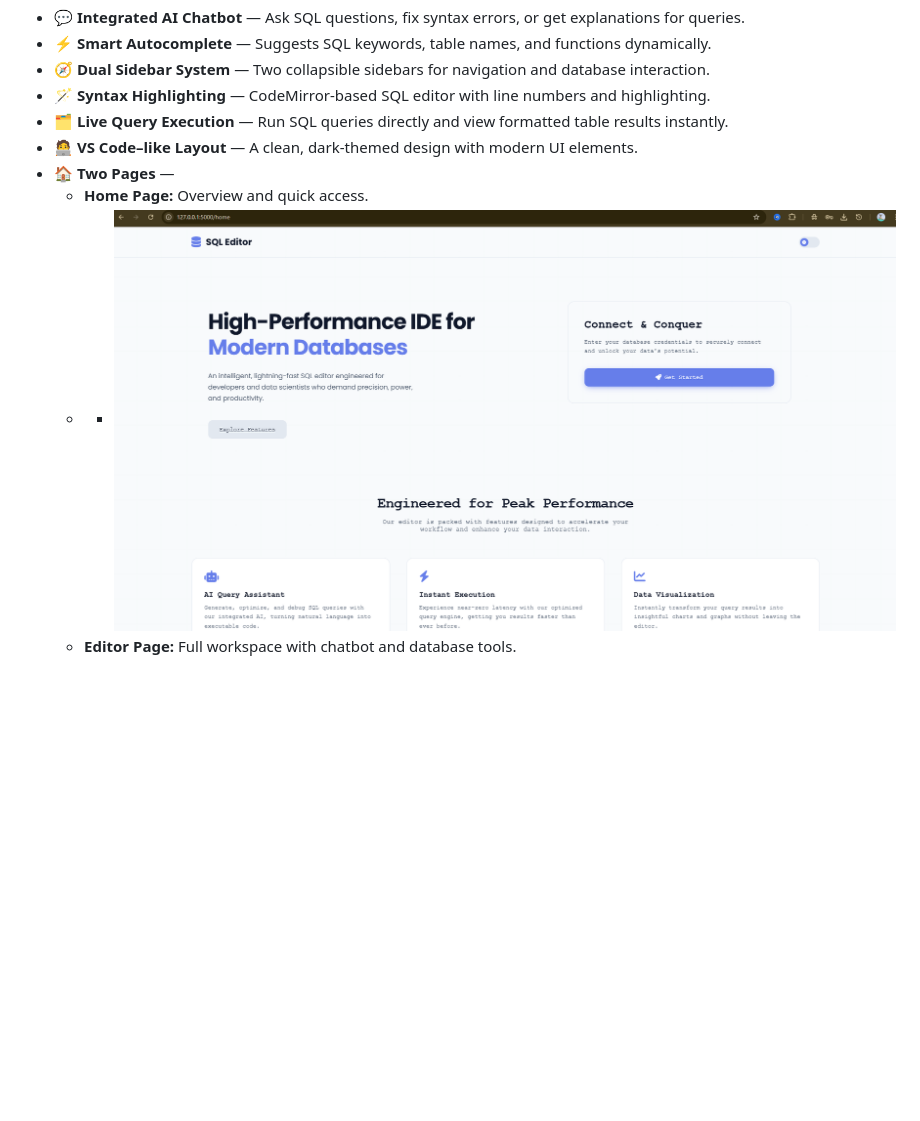
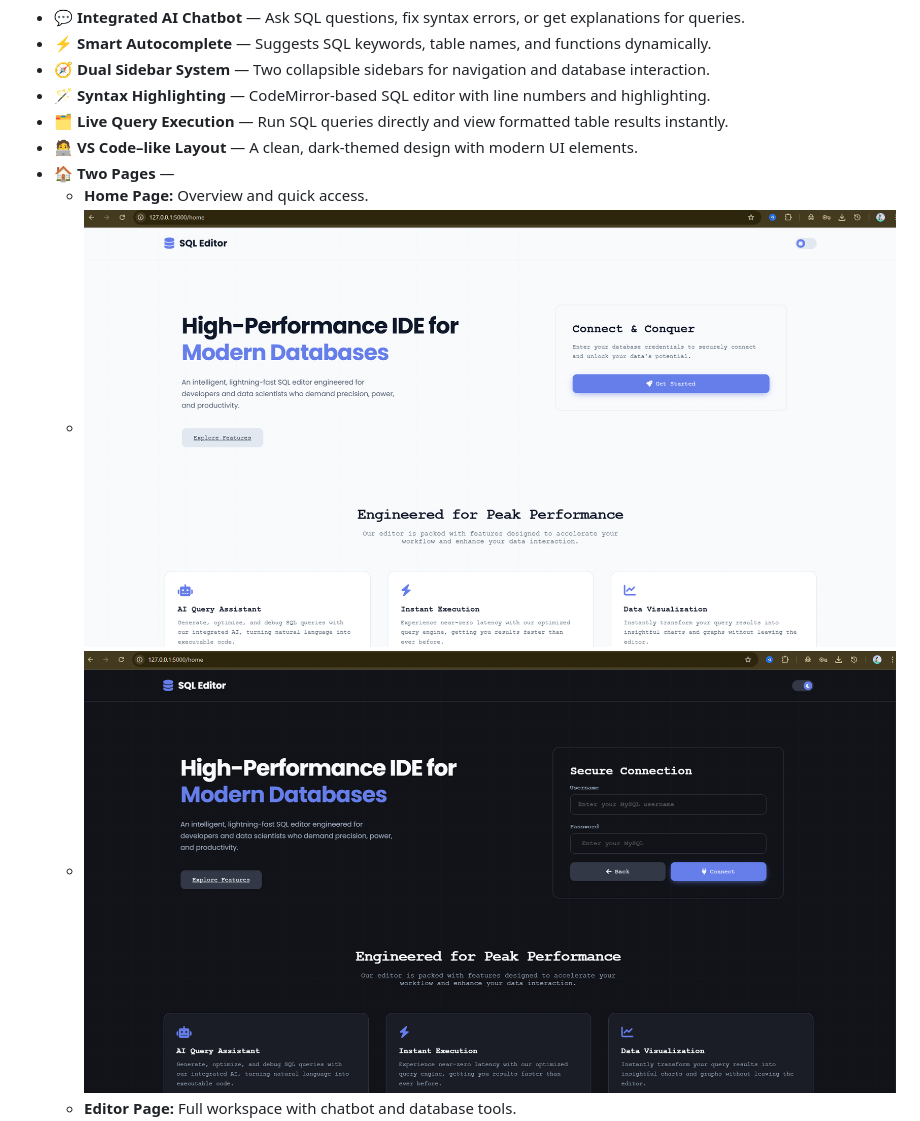
Before and after one commit to atul913/MySQL-IDE, a Markdown page: README.md, the part around the change printed below. Rendered like a GitHub page; blank space fills up the shorter version.

Commit message:
Enhance README with dark mode images and formatting
Updated README.md to include dark mode images and improved folder structure formatting.

```diff
--- a/README.md
+++ b/README.md
@@ -15,5 +15,6 @@ Built for developers who want a sleek, intelligent, and fully interactive SQL ed
 - 🧑‍💻 **VS Code–like Layout** — A clean, dark-themed design with modern UI elements.
 - 🏠 **Two Pages** —
   - **Home Page:** Overview and quick access.
-  - - ![App Preview](static/images/home.png)
+  - ![App Preview](static/images/home.png)
+  - ![App Preview](static/images/home-dark.png)
   - **Editor Page:** Full workspace with chatbot and database tools.
```
Also changed, not shown: other parts of README.md (+13 -12 lines).
